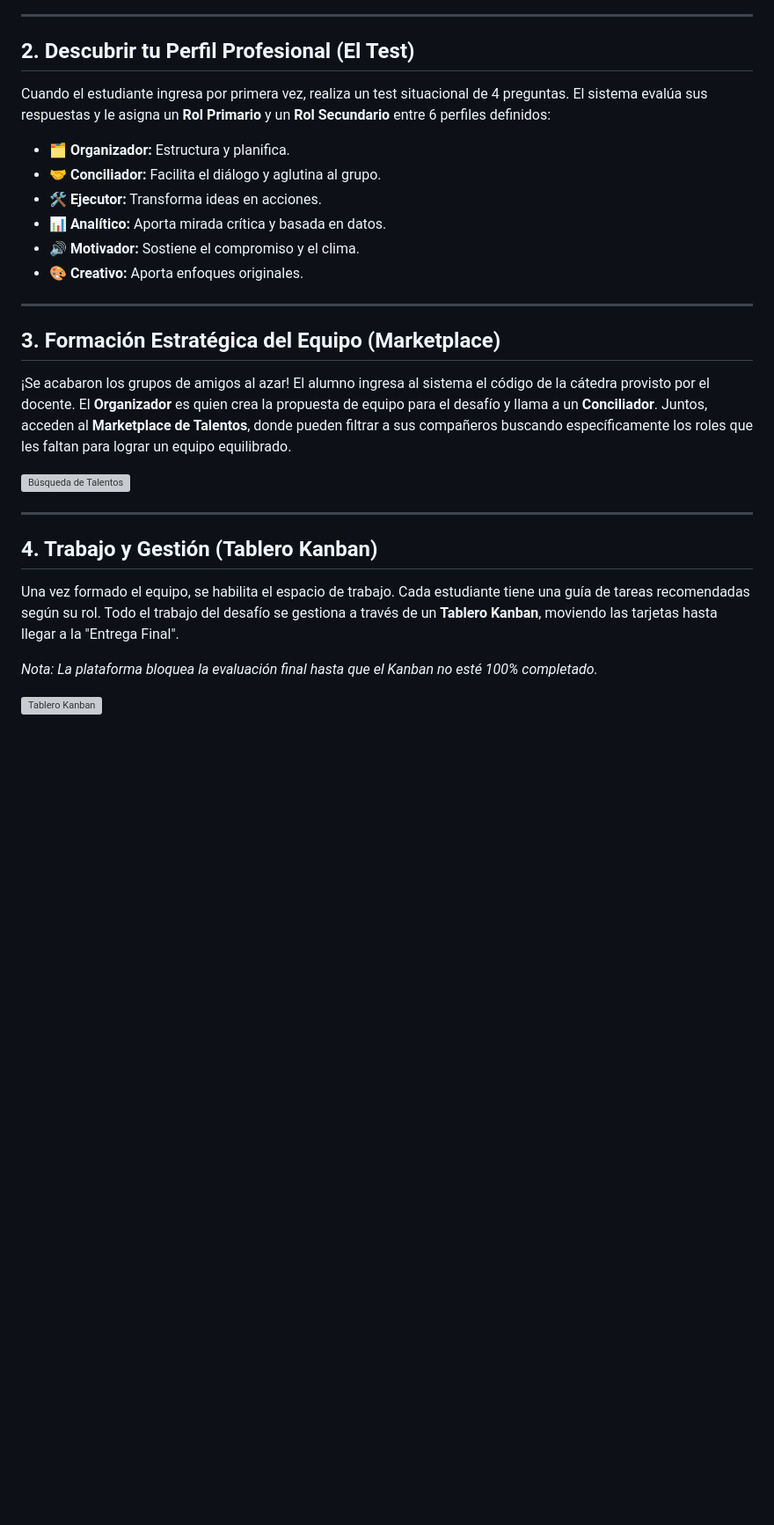
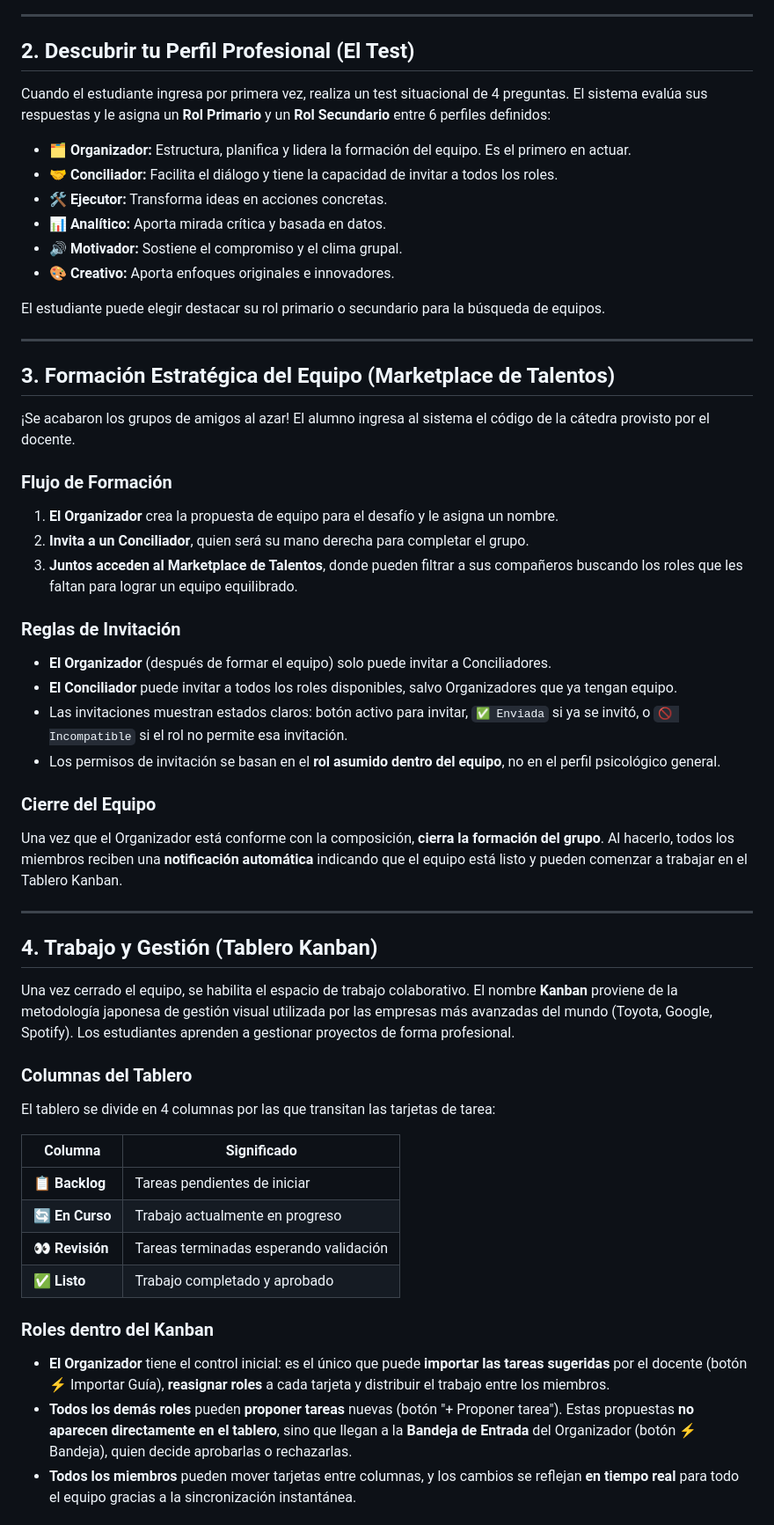
Before and after one commit to SBELENG/ccs-enfermeria, a Markdown page: Manual_del_Usuario_CCS.md, the part around one of its changes. Shown at 88% size. Rendered like a GitHub page; blank space fills up the shorter version; grey boxes are pictures that could not be loaded.

Commit message:
Update Manual del Usuario with all new features and cleanup debug logs

```diff
--- a/Manual_del_Usuario_CCS.md
+++ b/Manual_del_Usuario_CCS.md
@@ -20,27 +21,58 @@ Una vez publicado el desafío, la cátedra queda lista para recibir a los estudi
 ---
 
 ## 2. Descubrir tu Perfil Profesional (El Test)
+
 Cuando el estudiante ingresa por primera vez, realiza un test situacional de 4 preguntas. El sistema evalúa sus respuestas y le asigna un **Rol Primario** y un **Rol Secundario** entre 6 perfiles definidos:
-*   🗂️ **Organizador:** Estructura y planifica.
-*   🤝 **Conciliador:** Facilita el diálogo y aglutina al grupo.
-*   🛠️ **Ejecutor:** Transforma ideas en acciones.
+
+*   🗂️ **Organizador:** Estructura, planifica y lidera la formación del equipo. Es el primero en actuar.
+*   🤝 **Conciliador:** Facilita el diálogo y tiene la capacidad de invitar a todos los roles.
+*   🛠️ **Ejecutor:** Transforma ideas en acciones concretas.
 *   📊 **Analítico:** Aporta mirada crítica y basada en datos.
-*   🔊 **Motivador:** Sostiene el compromiso y el clima.
-*   🎨 **Creativo:** Aporta enfoques originales.
+*   🔊 **Motivador:** Sostiene el compromiso y el clima grupal.
+*   🎨 **Creativo:** Aporta enfoques originales e innovadores.
+
+El estudiante puede elegir destacar su rol primario o secundario para la búsqueda de equipos.
 
 ---
 
-## 3. Formación Estratégica del Equipo (Marketplace)
+## 3. Formación Estratégica del Equipo (Marketplace de Talentos)
+
 ¡Se acabaron los grupos de amigos al azar! El alumno ingresa al sistema el código de la cátedra provisto por el docente.
-El **Organizador** es quien crea la propuesta de equipo para el desafío y llama a un **Conciliador**. Juntos, acceden al **Marketplace de Talentos**, donde pueden filtrar a sus compañeros buscando específicamente los roles que les faltan para lograr un equipo equilibrado.
 
-![Búsqueda de Talentos](./marketplace_talentos_1772303547607.png)
+### Flujo de Formación
+
+1.  **El Organizador** crea la propuesta de equipo para el desafío y le asigna un nombre.
+2.  **Invita a un Conciliador**, quien será su mano derecha para completar el grupo.
+3.  **Juntos acceden al Marketplace de Talentos**, donde pueden filtrar a sus compañeros buscando los roles que les faltan para lograr un equipo equilibrado.
+
+### Reglas de Invitación
+*   **El Organizador** (después de formar el equipo) solo puede invitar a Conciliadores.
+*   **El Conciliador** puede invitar a todos los roles disponibles, salvo Organizadores que ya tengan equipo.
+*   Las invitaciones muestran estados claros: botón activo para invitar, `✅ Enviada` si ya se invitó, o `🚫 Incompatible` si el rol no permite esa invitación.
+*   Los permisos de invitación se basan en el **rol asumido dentro del equipo**, no en el perfil psicológico general.
+
+### Cierre del Equipo
+Una vez que el Organizador está conforme con la composición, **cierra la formación del grupo**. Al hacerlo, todos los miembros reciben una **notificación automática** indicando que el equipo está listo y pueden comenzar a trabajar en el Tablero Kanban.
 
 ---
 
 ## 4. Trabajo y Gestión (Tablero Kanban)
-Una vez formado el equipo, se habilita el espacio de trabajo. Cada estudiante tiene una guía de tareas recomendadas según su rol. Todo el trabajo del desafío se gestiona a través de un **Tablero Kanban**, moviendo las tarjetas hasta llegar a la "Entrega Final".
 
-*Nota: La plataforma bloquea la evaluación final hasta que el Kanban no esté 100% completado.*
+Una vez cerrado el equipo, se habilita el espacio de trabajo colaborativo. El nombre **Kanban** proviene de la metodología japonesa de gestión visual utilizada por las empresas más avanzadas del mundo (Toyota, Google, Spotify). Los estudiantes aprenden a gestionar proyectos de forma profesional.
 
-![Tablero Kanban](./kanban_lock_banner_1772305418457.png)
+### Columnas del Tablero
+El tablero se divide en 4 columnas por las que transitan las tarjetas de tarea:
+
+| Columna  | Significado |
+|----------|------------|
+| 📋 **Backlog** | Tareas pendientes de iniciar |
+| 🔄 **En Curso** | Trabajo actualmente en progreso |
+| 👀 **Revisión** | Tareas terminadas esperando validación |
+| ✅ **Listo** | Trabajo completado y aprobado |
+
+### Roles dentro del Kanban
+
+*   **El Organizador** tiene el control inicial: es el único que puede **importar las tareas sugeridas** por el docente (botón ⚡ Importar Guía), **reasignar roles** a cada tarjeta y distribuir el trabajo entre los miembros.
+*   **Todos los demás roles** pueden **proponer tareas** nuevas (botón "+ Proponer tarea"). Estas propuestas **no aparecen directamente en el tablero**, sino que llegan a la **Bandeja de Entrada** del Organizador (botón ⚡ Bandeja), quien decide aprobarlas o rechazarlas.
+*   **Todos los miembros** pueden mover tarjetas entre columnas, y los cambios se reflejan **en tiempo real** para todo el equipo gracias a la sincronización instantánea.
+
```
Also changed, not shown: other parts of Manual_del_Usuario_CCS.md (+54 -11 lines).
